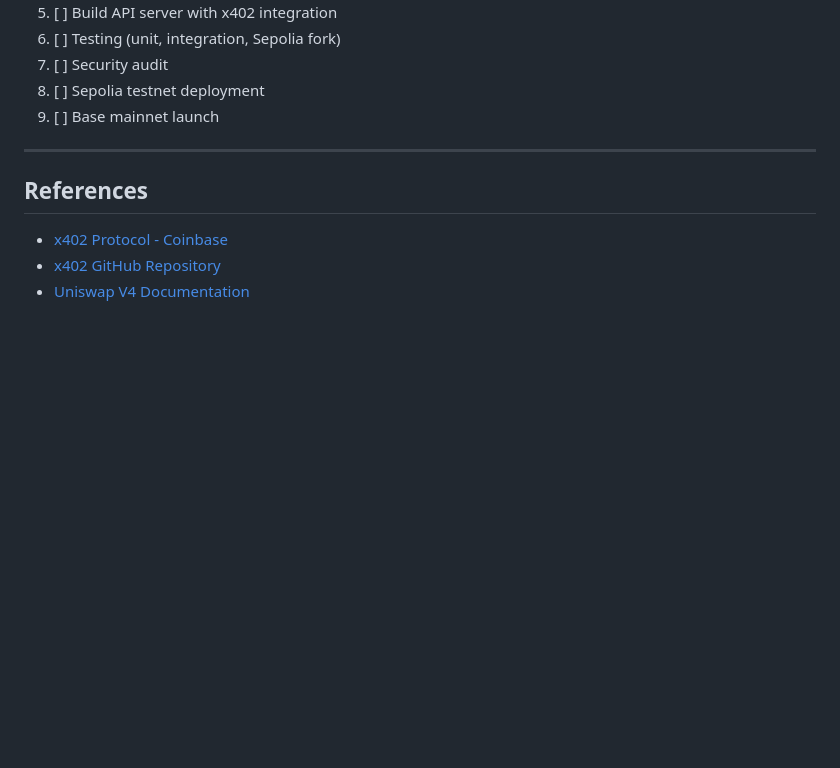
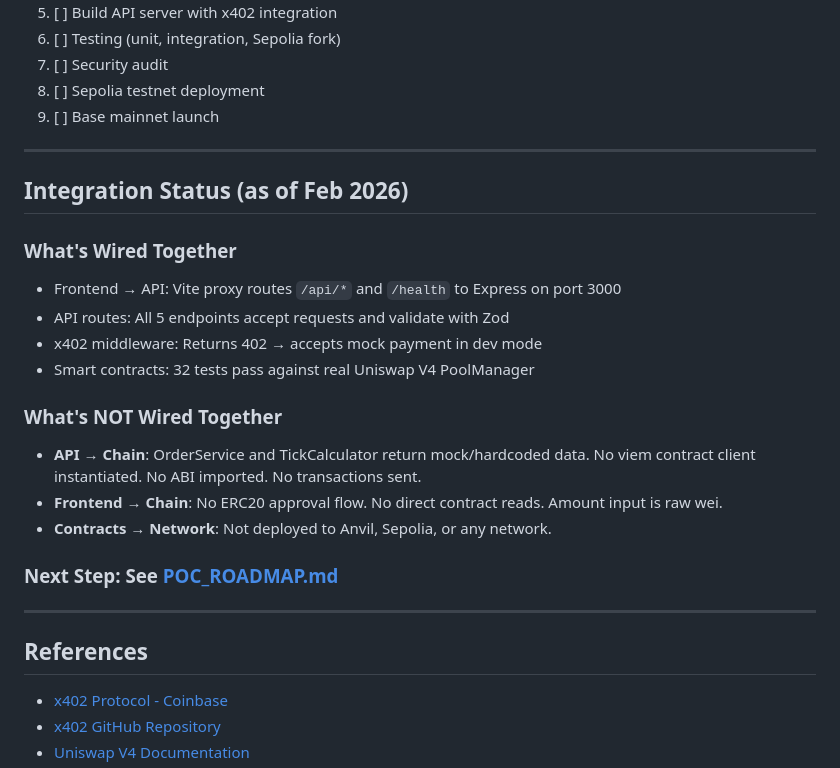
Before and after one commit to NilsEngeln/DEX_Position_Exiter, a Markdown page: docs/ARCHITECTURE.md, the part around the change. Rendered like a GitHub page; blank space fills up the shorter version.

```diff
--- a/docs/ARCHITECTURE.md
+++ b/docs/ARCHITECTURE.md
@@ -477,6 +477,23 @@ Get cost estimate without creating order.
 
 ---
 
+## Integration Status (as of Feb 2026)
+
+### What's Wired Together
+- Frontend → API: Vite proxy routes `/api/*` and `/health` to Express on port 3000
+- API routes: All 5 endpoints accept requests and validate with Zod
+- x402 middleware: Returns 402 → accepts mock payment in dev mode
+- Smart contracts: 32 tests pass against real Uniswap V4 PoolManager
+
+### What's NOT Wired Together
+- **API → Chain**: OrderService and TickCalculator return mock/hardcoded data. No viem contract client instantiated. No ABI imported. No transactions sent.
+- **Frontend → Chain**: No ERC20 approval flow. No direct contract reads. Amount input is raw wei.
+- **Contracts → Network**: Not deployed to Anvil, Sepolia, or any network.
+
+### Next Step: See [POC_ROADMAP.md](./POC_ROADMAP.md)
+
+---
+
 ## References
 
 - [x402 Protocol - Coinbase](https://www.x402.org/)
```
Also changed, not shown: README.md (+15 -9 lines), docs/POC_ROADMAP.md (added, +183 -0 lines).
